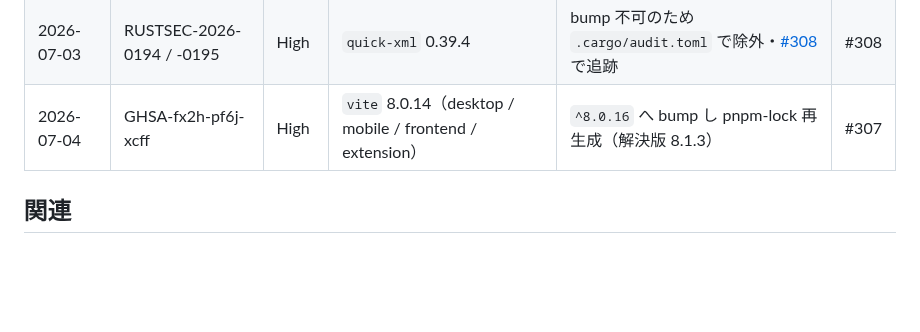
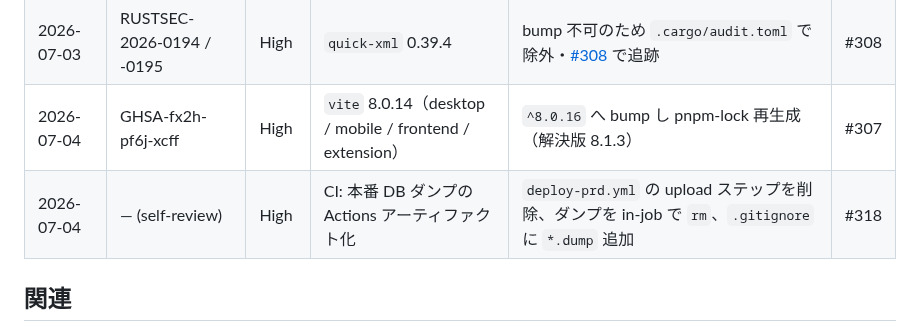
Before and after one commit to AutoDevJapan/PassShare, a Markdown page: documents/security/vulnerability-sla.md, the part around the change. GitHub-like rendering; blank space fills up the shorter version.

Commit message:
docs(security): record removal of prd DB dump artifact (#318)

```diff
--- a/documents/security/vulnerability-sla.md
+++ b/documents/security/vulnerability-sla.md
@@ -65,6 +65,7 @@ Critical / High の Dependabot PR は **24h 以内**にレビューする。
 | 2026-07-03 | RUSTSEC-2026-0185 | High | `quinn-proto` 0.11.14 | `>=0.11.15` へ bump（`cargo update -p quinn-proto`） | #308 |
 | 2026-07-03 | RUSTSEC-2026-0194 / -0195 | High | `quick-xml` 0.39.4 | bump 不可のため `.cargo/audit.toml` で除外・[#308](https://github.com/AutoDevJapan/PassShare/issues/308) で追跡 | #308 |
 | 2026-07-04 | GHSA-fx2h-pf6j-xcff | High | `vite` 8.0.14（desktop / mobile / frontend / extension） | `^8.0.16` へ bump し pnpm-lock 再生成（解決版 8.1.3） | #307 |
+| 2026-07-04 | — (self-review) | High | CI: 本番 DB ダンプの Actions アーティファクト化 | `deploy-prd.yml` の upload ステップを削除、ダンプを in-job で `rm`、`.gitignore` に `*.dump` 追加 | #318 |
 
 ## 関連
 
```
